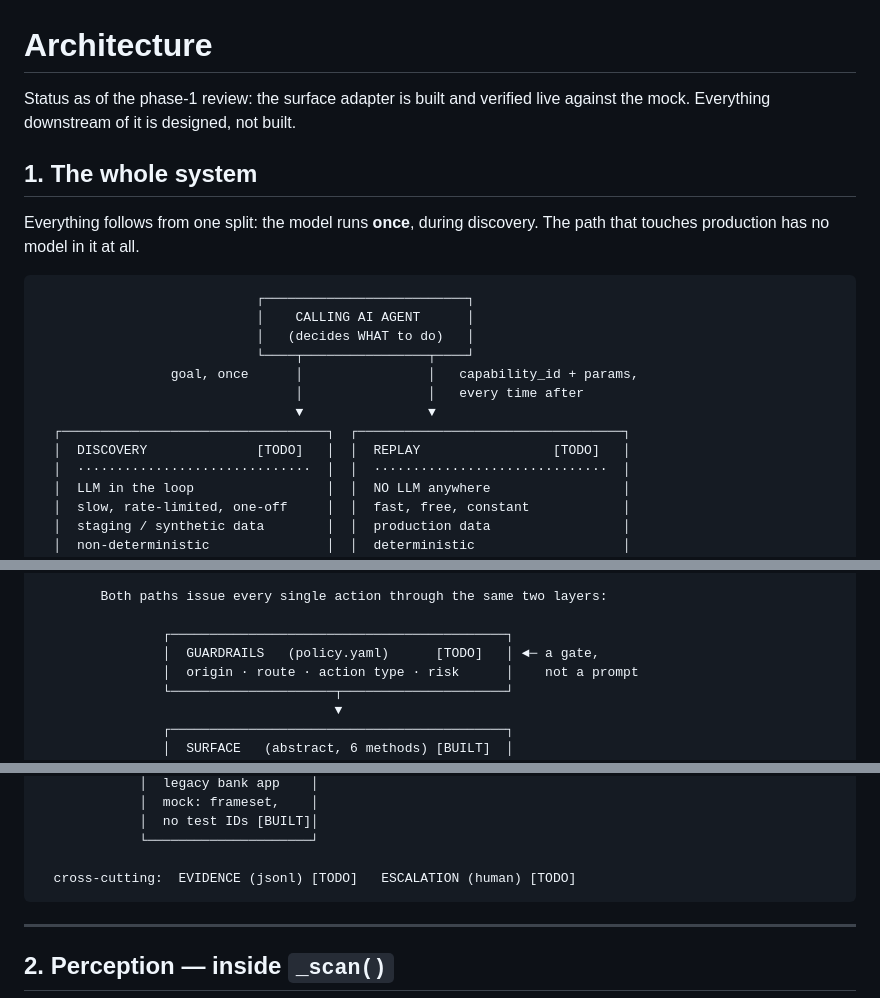
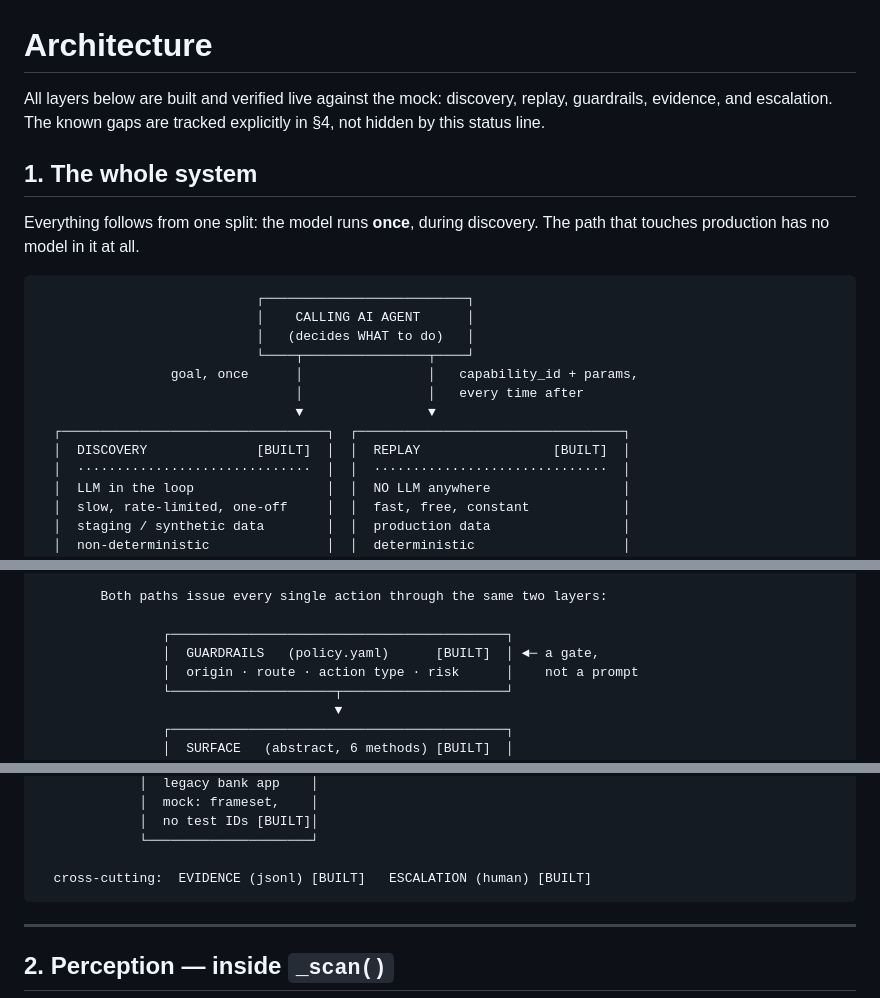
Before and after one commit to Shalritvik/Keystone, a Markdown page: ARCHITECTURE.md, 3 parts joined by grey strips. GitHub-like rendering.

Commit message:
Fix stale docs found in final pre-submission sanity check
README still said 154 tests (actual: 159). ARCHITECTURE.md's top-level
status line and system diagram still tagged discovery/replay/guardrails/
evidence/escalation as [TODO] from the phase-1 snapshot, even though all
of it is built and verified -- misleading now that CLAUDE.md (which had
the up-to-date status) is gone. The detailed gap list in ARCHITECTURE.md
(§3-4) was re-verified against the code and left as-is: N1 (stale-ref
staleness) and N2 (leaked handles for skipped nodes) are still genuinely
open.

Co-Authored-By: Claude Sonnet 5 <noreply@anthropic.com>

````diff
--- a/ARCHITECTURE.md
+++ b/ARCHITECTURE.md
@@ -1,7 +1,8 @@
 # Architecture
 
-Status as of the phase-1 review: the surface adapter is built and verified
-live against the mock. Everything downstream of it is designed, not built.
+All layers below are built and verified live against the mock: discovery,
+replay, guardrails, evidence, and escalation. The known gaps are tracked
+explicitly in §4, not hidden by this status line.
 
 ## 1. The whole system
 
@@ -17,7 +18,7 @@ The path that touches production has no model in it at all.
                                  │                │   every time after
                                  ▼                ▼
   ┌──────────────────────────────────┐  ┌──────────────────────────────────┐
-  │  DISCOVERY              [TODO]   │  │  REPLAY                 [TODO]   │
+  │  DISCOVERY              [BUILT]  │  │  REPLAY                 [BUILT]  │
   │  ······························  │  │  ······························  │
   │  LLM in the loop                 │  │  NO LLM anywhere                 │
   │  slow, rate-limited, one-off     │  │  fast, free, constant            │
@@ -46,7 +47,7 @@ The path that touches production has no model in it at all.
         Both paths issue every single action through the same two layers:
 
                 ┌───────────────────────────────────────────┐
-                │  GUARDRAILS   (policy.yaml)      [TODO]   │ ◄─ a gate,
+                │  GUARDRAILS   (policy.yaml)      [BUILT]  │ ◄─ a gate,
                 │  origin · route · action type · risk      │    not a prompt
                 └─────────────────────┬─────────────────────┘
                                       ▼
@@ -67,7 +68,7 @@ The path that touches production has no model in it at all.
              │  no test IDs [BUILT]│
              └─────────────────────┘
 
-  cross-cutting:  EVIDENCE (jsonl) [TODO]   ESCALATION (human) [TODO]
+  cross-cutting:  EVIDENCE (jsonl) [BUILT]   ESCALATION (human) [BUILT]
 ```
 
 ---
````
Also changed, not shown: README.md (+2 -2 lines).
